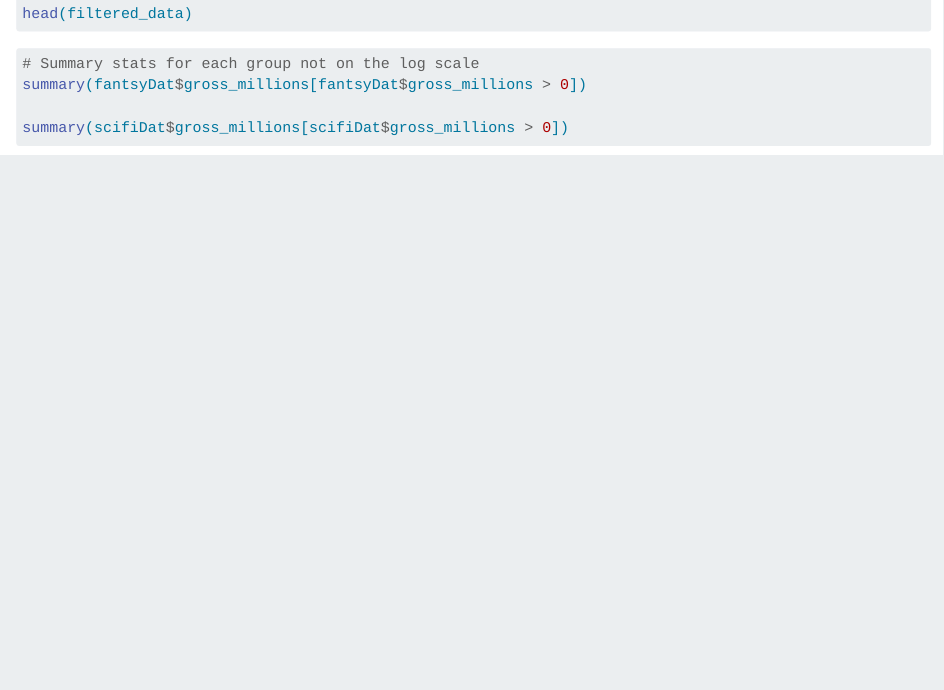
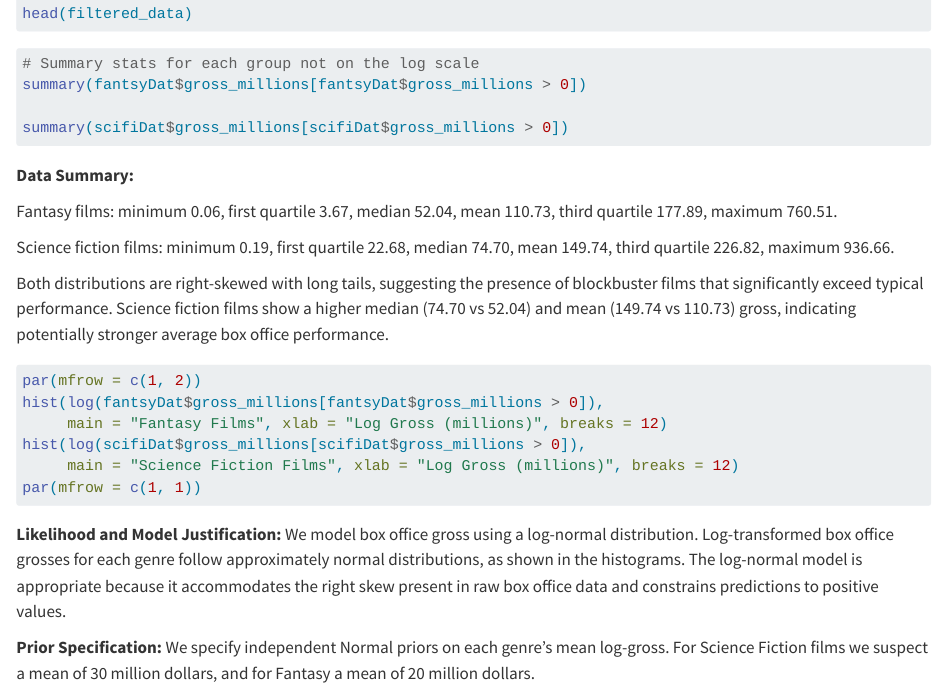
Before and after one commit to gunnargriffith/MovieGrossingAnalysisRepo, a Quarto document (Write up for Stat 251 Project.qmd): the page in a window 1100 px wide, from 820 px down. Rendered offline with R 4.5, knitr and Pandoc in place of Quarto, with nearby package versions; the code chunks are not run, so their results and figures are left out.

Commit message:
through priors

````diff
--- a/Write up for Stat 251 Project.qmd
+++ b/Write up for Stat 251 Project.qmd
@@ -37,6 +37,14 @@ summary(fantsyDat$gross_millions[fantsyDat$gross_millions > 0])
 summary(scifiDat$gross_millions[scifiDat$gross_millions > 0])
 ```
 
+**Data Summary:**
+
+Fantasy films: minimum 0.06, first quartile 3.67, median 52.04, mean 110.73, third quartile 177.89, maximum 760.51.
+
+Science fiction films: minimum 0.19, first quartile 22.68, median 74.70, mean 149.74, third quartile 226.82, maximum 936.66.
+
+Both distributions are right-skewed with long tails, suggesting the presence of blockbuster films that significantly exceed typical performance. Science fiction films show a higher median (74.70 vs 52.04) and mean (149.74 vs 110.73) gross, indicating potentially stronger average box office performance.
+
 ```{r}
 par(mfrow = c(1, 2))
 hist(log(fantsyDat$gross_millions[fantsyDat$gross_millions > 0]),
@@ -45,3 +53,7 @@ hist(log(scifiDat$gross_millions[scifiDat$gross_millions > 0]),
      main = "Science Fiction Films", xlab = "Log Gross (millions)", breaks = 12)
 par(mfrow = c(1, 1))
 ```
+
+**Likelihood and Model Justification:** We model box office gross using a log-normal distribution. Log-transformed box office grosses for each genre follow approximately normal distributions, as shown in the histograms. The log-normal model is appropriate because it accommodates the right skew present in raw box office data and constrains predictions to positive values.
+
+**Prior Specification:** We specify independent Normal priors on each genre's mean log-gross. For Science Fiction films we suspect a mean of 30 million dollars, and for Fantasy a mean of 20 million dollars.
````
